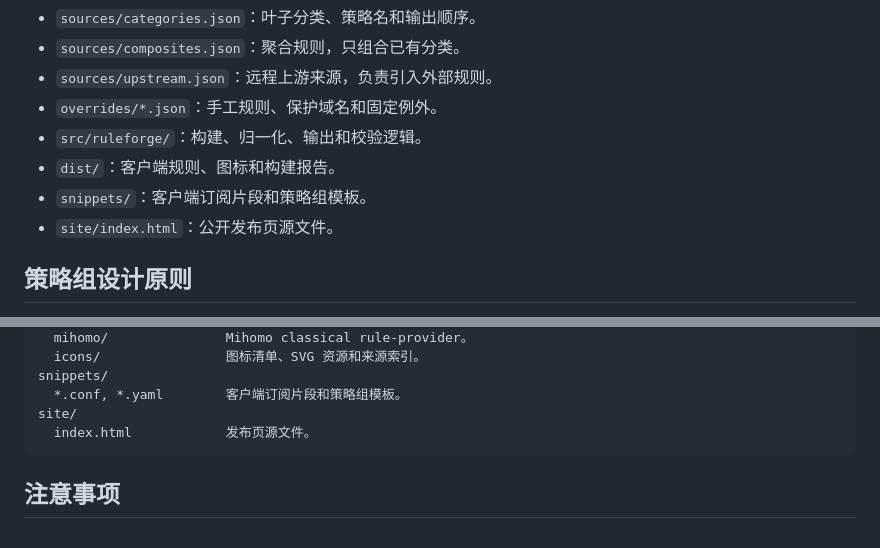
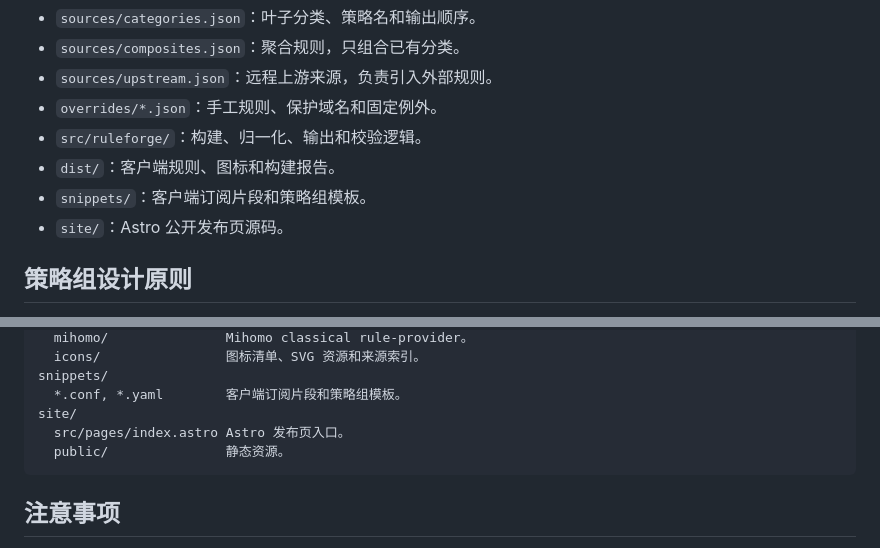
Before and after one commit to anfeng-crystal/proxy-rules-dist, a Markdown page: README.md, 2 parts joined by grey strips. Drawn GitHub-style.

````diff
--- a/README.md
+++ b/README.md
@@ -28,7 +28,7 @@
 - `src/ruleforge/`：构建、归一化、输出和校验逻辑。
 - `dist/`：客户端规则、图标和构建报告。
 - `snippets/`：客户端订阅片段和策略组模板。
-- `site/index.html`：公开发布页源文件。
+- `site/`：Astro 公开发布页源码。
 
 ## 策略组设计原则
 
@@ -99,7 +99,8 @@ dist/
 snippets/
   *.conf, *.yaml        客户端订阅片段和策略组模板。
 site/
-  index.html            发布页源文件。
+  src/pages/index.astro Astro 发布页入口。
+  public/               静态资源。
 ```
 
 ## 注意事项
````
Also changed, not shown: README.en.md (+3 -2 lines).
